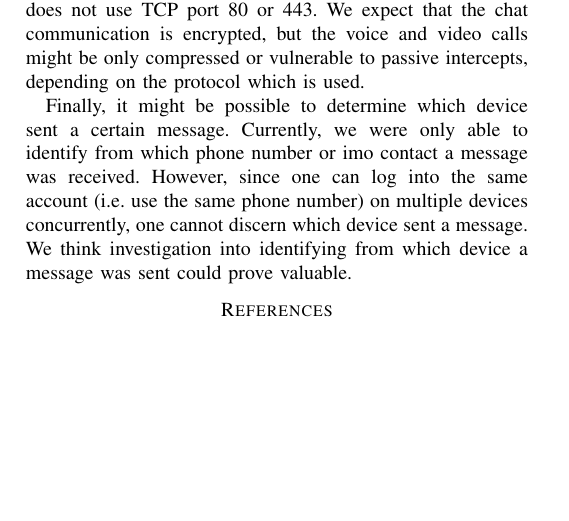
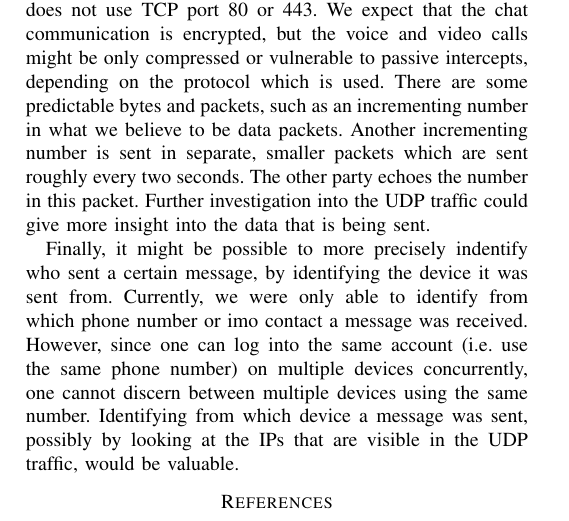
Before and after one commit to lgommans/dfproj, a LaTeX paper (report/report.tex): part of page 5 of 5, cut so that both start at the same text, the shorter picture padded with empty space. Compiled offline with pdfLaTeX.

Commit message:
Report: future work and conclusion changes

```diff
--- a/report/report.tex
+++ b/report/report.tex
@@ -475,18 +477,23 @@ We were unable to find what protocol the app uses for its communication (only
 stickers were plain http) when it does not use TCP port 80 or 443. We expect
 that the chat communication is encrypted, but the voice and video calls might
 be only compressed or vulnerable to passive intercepts, depending on the
-protocol which is used.
+protocol which is used. There are some predictable bytes and packets, such as
+an incrementing number in what we believe to be data packets. Another
+incrementing number is sent in separate, smaller packets which are sent roughly
+every two seconds. The other party echoes the number in this packet. Further
+investigation into the UDP traffic could give more insight into the data that
+is being sent.
 
-Finally, it might be possible to determine which device sent a certain message.
-Currently, we were only able to identify from which phone number or imo contact
-a message was received. However, since one can log into the same account (i.e.
-use the same phone number) on multiple devices concurrently, one cannot discern
-which device sent a message. We think investigation into identifying from which
-device a message was sent could prove valuable.
+Finally, it might be possible to more precisely indentify who sent a certain
+message, by identifying the device it was sent from. Currently, we were only
+able to identify from which phone number or imo contact a message was received.
+However, since one can log into the same account (i.e. use the same phone
+number) on multiple devices concurrently, one cannot discern between multiple
+devices using the same number. Identifying from which device a message was
+sent, possibly by looking at the IPs that are visible in the UDP traffic, would
+be valuable.
 
 
-
-% todo udp data ^^^^^^
 \printbibliography
 
 \end{document}
```
Also changed, not shown: report/report.tex (32 more changed lines).
